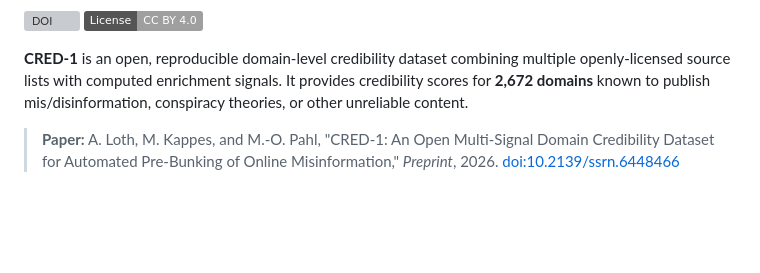
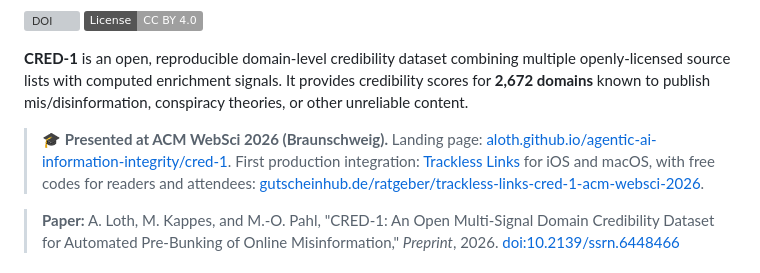
Before and after one commit to aloth/cred-1, a Markdown page: README.md, the part around the change. Rendered like a GitHub page; badges without logos; blank space fills up the shorter version; grey boxes are pictures that could not be loaded.

Commit message:
README: add ACM WebSci 2026 banner with hub landing page and Trackless Links integration links

```diff
--- a/README.md
+++ b/README.md
@@ -8,6 +8,8 @@
 [![License: CC BY 4.0](https://img.shields.io/badge/License-CC%20BY%204.0-lightgrey.svg)](https://creativecommons.org/licenses/by/4.0/)
 
 **CRED-1** is an open, reproducible domain-level credibility dataset combining multiple openly-licensed source lists with computed enrichment signals. It provides credibility scores for **2,672 domains** known to publish mis/disinformation, conspiracy theories, or other unreliable content.
+
+> 🎓 **Presented at ACM WebSci 2026 (Braunschweig).** Landing page: [aloth.github.io/agentic-ai-information-integrity/cred-1](https://aloth.github.io/agentic-ai-information-integrity/cred-1/). First production integration: [Trackless Links](https://github.com/aloth/trackless-links) for iOS and macOS, with free codes for readers and attendees: [gutscheinhub.de/ratgeber/trackless-links-cred-1-acm-websci-2026](https://gutscheinhub.de/ratgeber/trackless-links-cred-1-acm-websci-2026).
 
 > **Paper:** A. Loth, M. Kappes, and M.-O. Pahl, "CRED-1: An Open Multi-Signal Domain Credibility Dataset for Automated Pre-Bunking of Online Misinformation," *Preprint*, 2026. [doi:10.2139/ssrn.6448466](https://doi.org/10.2139/ssrn.6448466)
 
```
